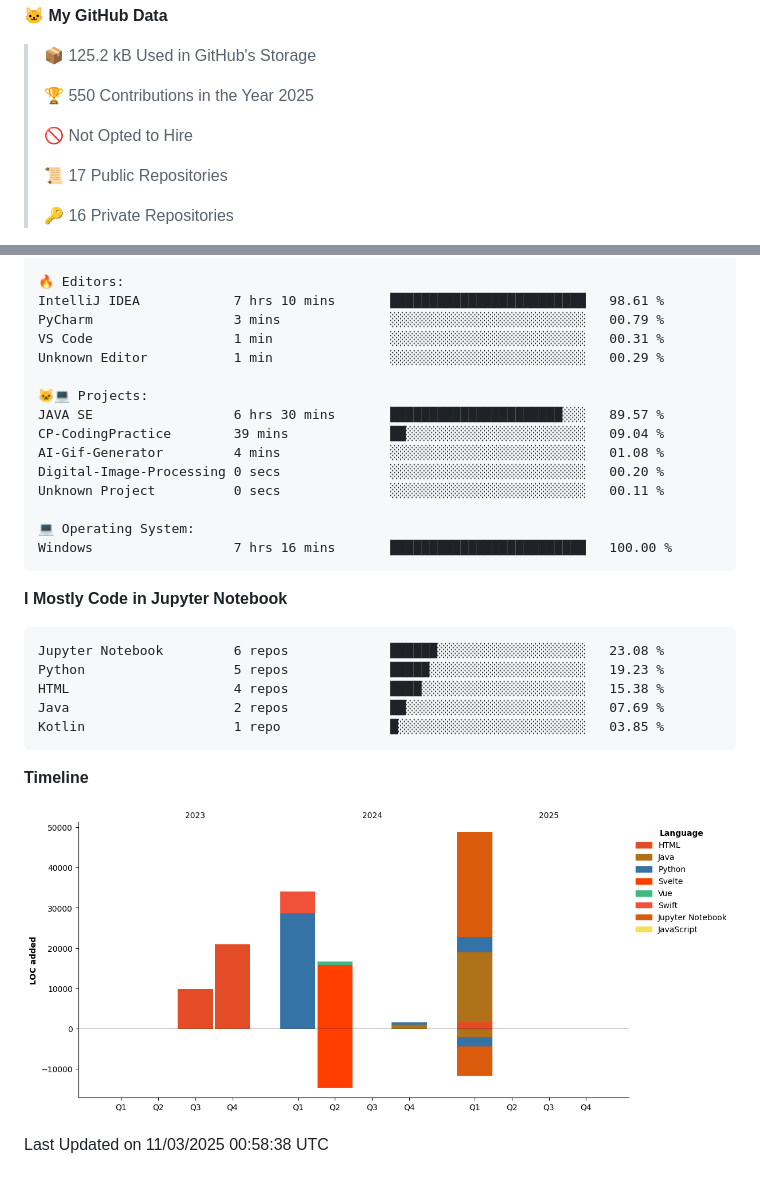
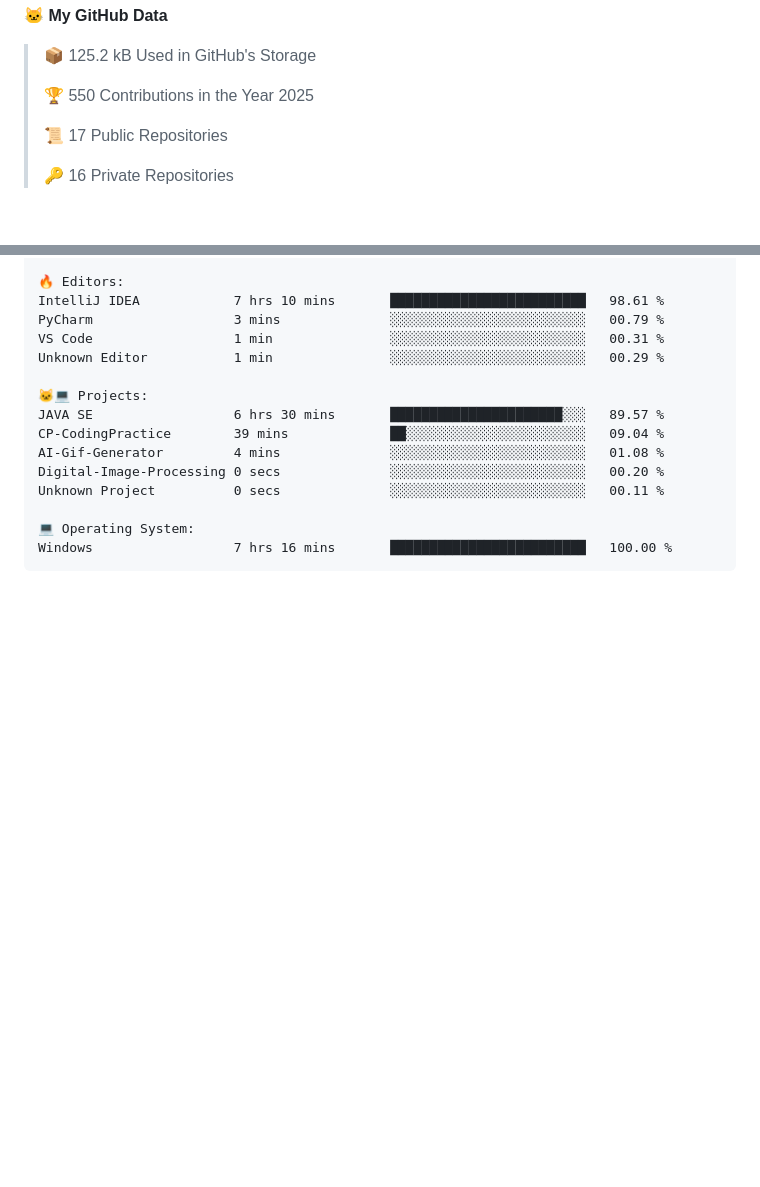
Before and after one commit to Someshdiwan/Someshdiwan, a Markdown page: README.md, 2 parts joined by grey strips. Rendered like a GitHub page; blank space fills up the shorter version.

````diff
--- a/README.md
+++ b/README.md
@@ -12,8 +12,6 @@
 > 📦 125.2 kB Used in GitHub's Storage
  >
 > 🏆 550 Contributions in the Year 2025
- >
-> 🚫 Not Opted to Hire
  >
 > 📜 17 Public Repositories
  >
@@ -68,23 +66,4 @@ Unknown Project          0 secs              ░░░░░░░░░░░
 💻 Operating System:
 Windows                  7 hrs 16 mins       █████████████████████████   100.00 %
 ```
-
-**I Mostly Code in Jupyter Notebook**
-
-```text
-Jupyter Notebook         6 repos             ██████░░░░░░░░░░░░░░░░░░░   23.08 %
-Python                   5 repos             █████░░░░░░░░░░░░░░░░░░░░   19.23 %
-HTML                     4 repos             ████░░░░░░░░░░░░░░░░░░░░░   15.38 %
-Java                     2 repos             ██░░░░░░░░░░░░░░░░░░░░░░░   07.69 %
-Kotlin                   1 repo              █░░░░░░░░░░░░░░░░░░░░░░░░   03.85 %
-```
-
-
-
-**Timeline**
-
-![Lines of Code chart](https://raw.githubusercontent.com/Someshdiwan/Someshdiwan/main/assets/bar_graph.png)
-
-
- Last Updated on 11/03/2025 00:58:38 UTC
 <!--END_SECTION:waka-->
````
